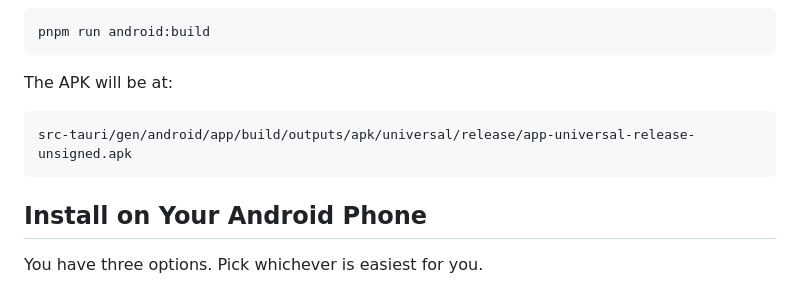
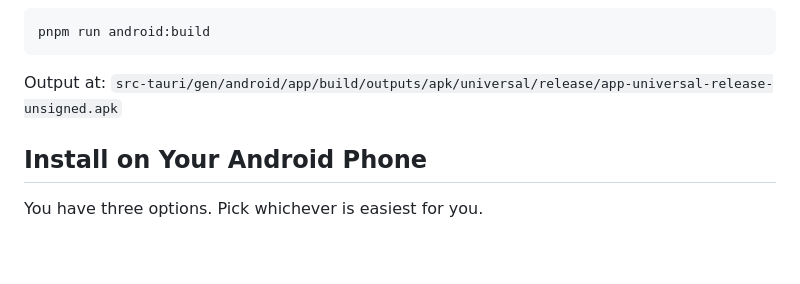
Before and after one commit to poormanvpn/pmVPN, a Markdown page: pmvpn/docs/ANDROID.md, the part around one of its changes. GitHub-like rendering; blank space fills up the shorter version.

````diff
--- a/pmvpn/docs/ANDROID.md
+++ b/pmvpn/docs/ANDROID.md
@@ -143,10 +264,7 @@ src-tauri/gen/android/app/build/outputs/apk/universal/debug/app-universal-debug.
 pnpm run android:build
 ```
 
-The APK will be at:
-```
-src-tauri/gen/android/app/build/outputs/apk/universal/release/app-universal-release-unsigned.apk
-```
+Output at: `src-tauri/gen/android/app/build/outputs/apk/universal/release/app-universal-release-unsigned.apk`
 
 ## Install on Your Android Phone
 
````
Also changed, not shown: other parts of pmvpn/docs/ANDROID.md (+147 -26 lines).
